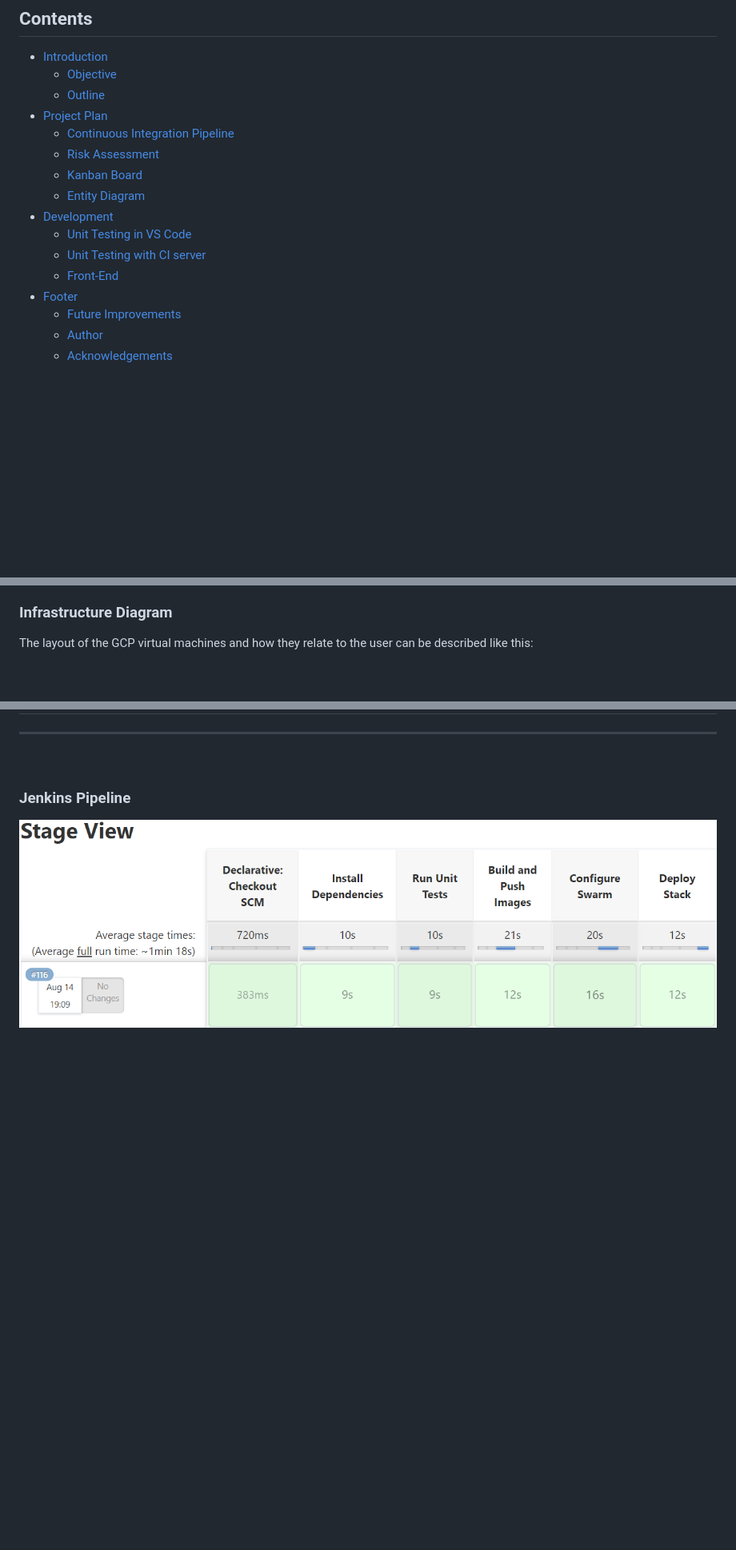
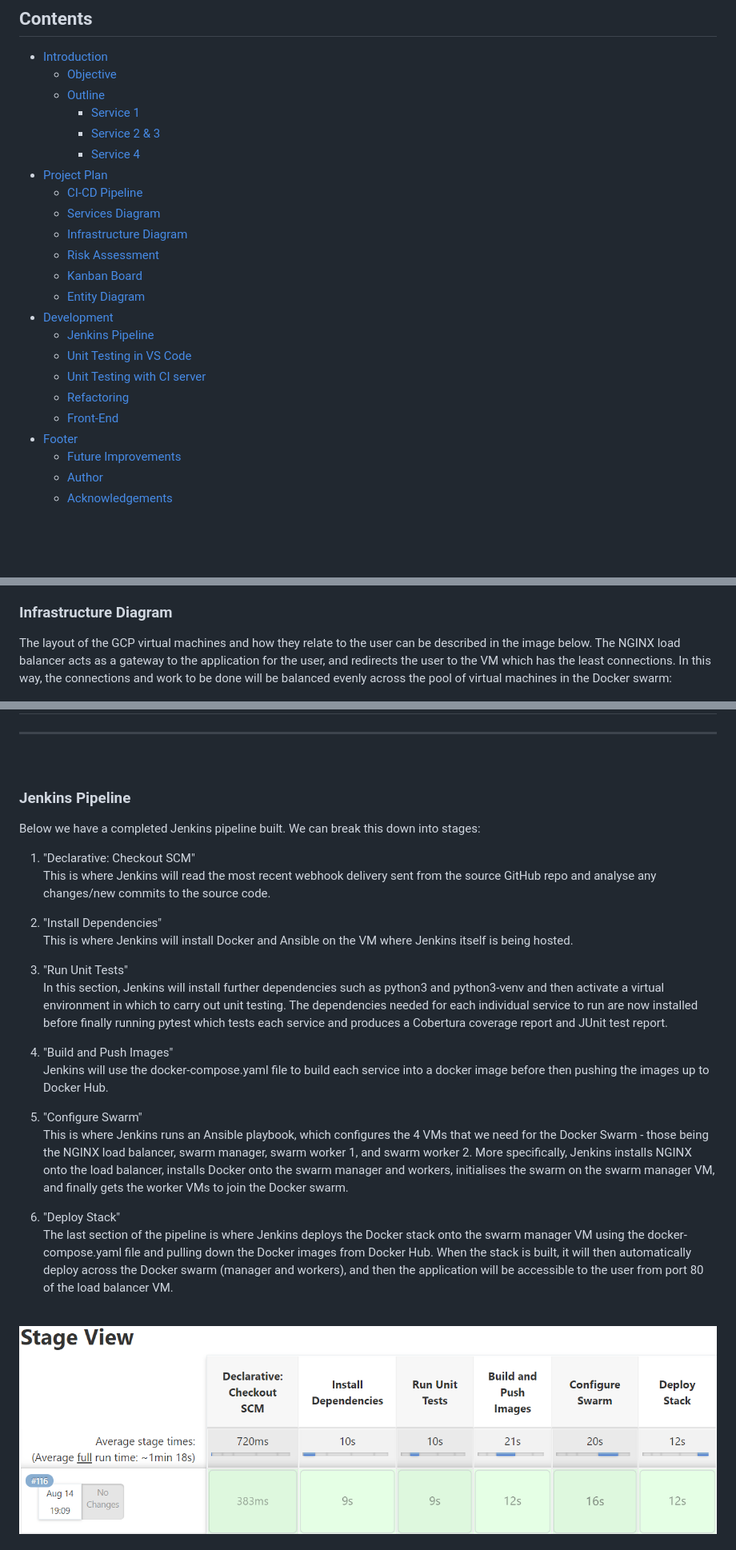
Before and after one commit to gavthetallone/devops-practical-project, a Markdown page: README.md, 3 parts joined by grey strips. Shown: that part at 80% size. Rendered like a GitHub page; blank space fills up the shorter version.

```diff
--- a/README.md
+++ b/README.md
@@ -6,14 +6,21 @@
 * [Introduction](#introduction)
 	* [Objective](#objective)
 	* [Outline](#outline)
+		* [Service 1](#service-1)
+		* [Service 2 & 3](#service-2-and-3)
+		* [Service 4](#service-4)
 * [Project Plan](#project-plan)
-	* [Continuous Integration Pipeline](#continuous-integration-pipeline)
+	* [CI-CD Pipeline](#ci-cd-pipeline)
+	* [Services Diagram](#services-diagram)
+	* [Infrastructure Diagram](#infrastructure-diagram)
 	* [Risk Assessment](#risk-assessment)
 	* [Kanban Board](#kanban-board)
 	* [Entity Diagram](#entity-diagram)
 * [Development](#development)
+	* [Jenkins Pipeline](#jenkins-pipeline)
 	* [Unit Testing in VS Code](#unit-testing-in-vs-code)
 	* [Unit Testing with CI server](#unit-testing-with-ci-server)
+	* [Refactoring](#refactoring)
 	* [Front-End](#front-end)
 * [Footer](#footer)
 	* [Future Improvements](#future-improvements)
@@ -21,6 +28,7 @@
 	* [Acknowledgements](#acknowledgements)
 
 <br><br>
+
 ## Introduction
 ---
 <br>
@@ -93,7 +109,7 @@ Note that this includes the 4 key services as defined above and another 2 servic
 
 ### Infrastructure Diagram
 
-The layout of the GCP virtual machines and how they relate to the user can be described like this:
+The layout of the GCP virtual machines and how they relate to the user can be described in the image below. The NGINX load balancer acts as a gateway to the application for the user, and redirects the user to the VM which has the least connections. In this way, the connections and work to be done will be balanced evenly across the pool of virtual machines in the Docker swarm:
 <br>
 
 ![Image of infrastructure](./images/infrastructure.png)
@@ -149,4 +166,25 @@ Here is the final entity diagram, which gradually grew throughout the project as
 
 ### Jenkins Pipeline
 
+Below we have a completed Jenkins pipeline built. We can break this down into stages:
+
+1.	"Declarative: Checkout SCM"<br>
+	This is where Jenkins will read the most recent webhook delivery sent from the source GitHub repo and analyse any changes/new commits to the source code.
+
+2.	"Install Dependencies"<br>
+	This is where Jenkins will install Docker and Ansible on the VM where Jenkins itself is being hosted.
+
+3.	"Run Unit Tests"<br>
+	In this section, Jenkins will install further dependencies such as python3 and python3-venv and then activate a virtual environment in which to carry out unit testing. The dependencies needed for each individual service to run are now installed before finally running pytest which tests each service and produces a Cobertura coverage report and JUnit test report.
+
+4.	"Build and Push Images"<br>
+	Jenkins will use the docker-compose.yaml file to build each service into a docker image before then pushing the images up to Docker Hub.
+
+5. "Configure Swarm"<br>
+	This is where Jenkins runs an Ansible playbook, which configures the 4 VMs that we need for the Docker Swarm - those being the NGINX load balancer, swarm manager, swarm worker 1, and swarm worker 2. More specifically, Jenkins installs NGINX onto the load balancer, installs Docker onto the swarm manager and workers, initialises the swarm on the swarm manager VM, and finally gets the worker VMs to join the Docker swarm.
+
+6. "Deploy Stack"<br>
+	The last section of the pipeline is where Jenkins deploys the Docker stack onto the swarm manager VM using the docker-compose.yaml file and pulling down the Docker images from Docker Hub. When the stack is built, it will then automatically deploy across the Docker swarm (manager and workers), and then the application will be accessible to the user from port 80 of the load balancer VM.
+<br><br>
+
 ![Jenkins Pipeline](./images/jenkins-pipeline.png)
```
Also changed, not shown: other parts of README.md (+44 -9 lines), images/initial_forms.png (added), images/updated_forms.png (added).
